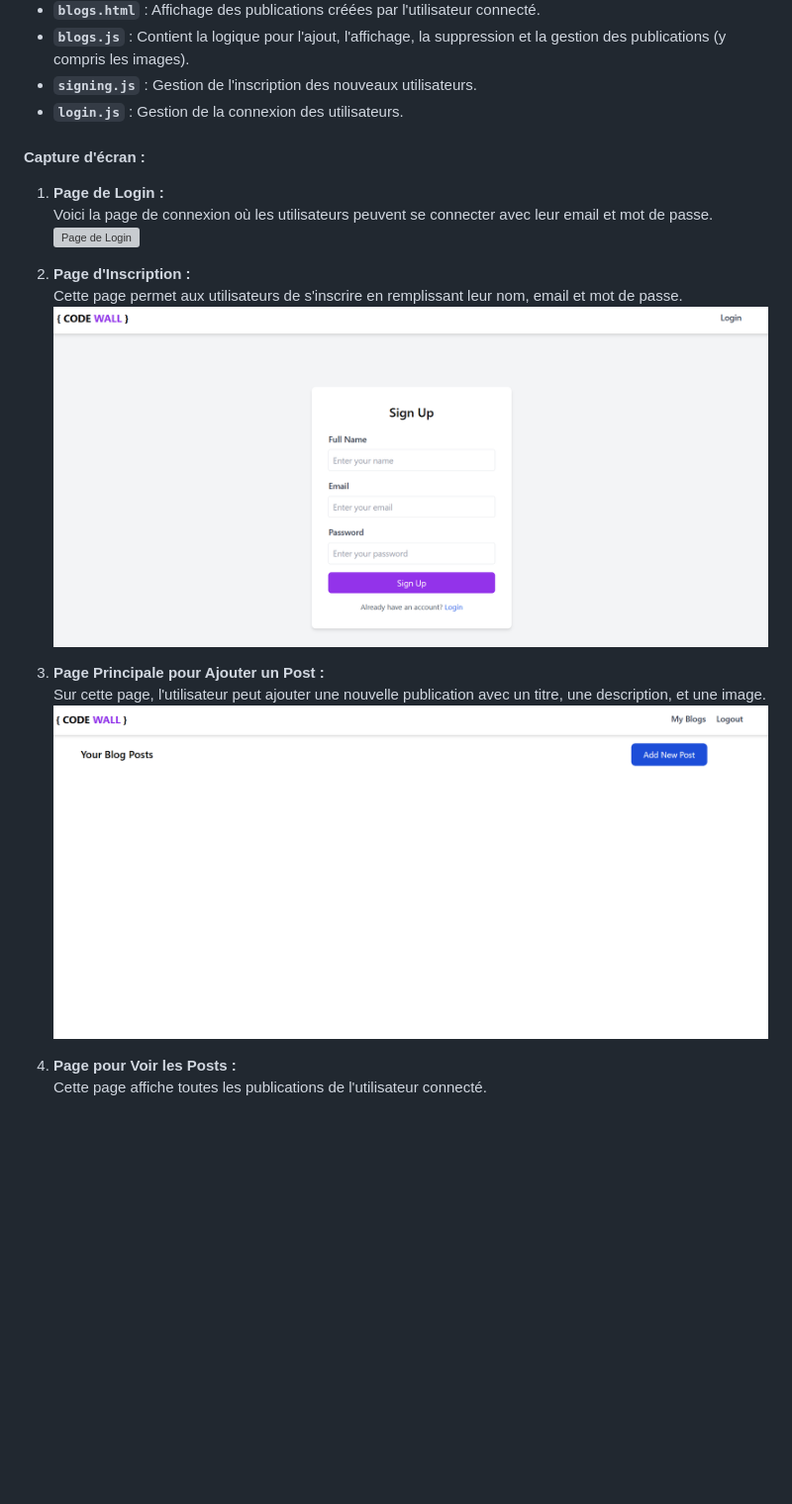
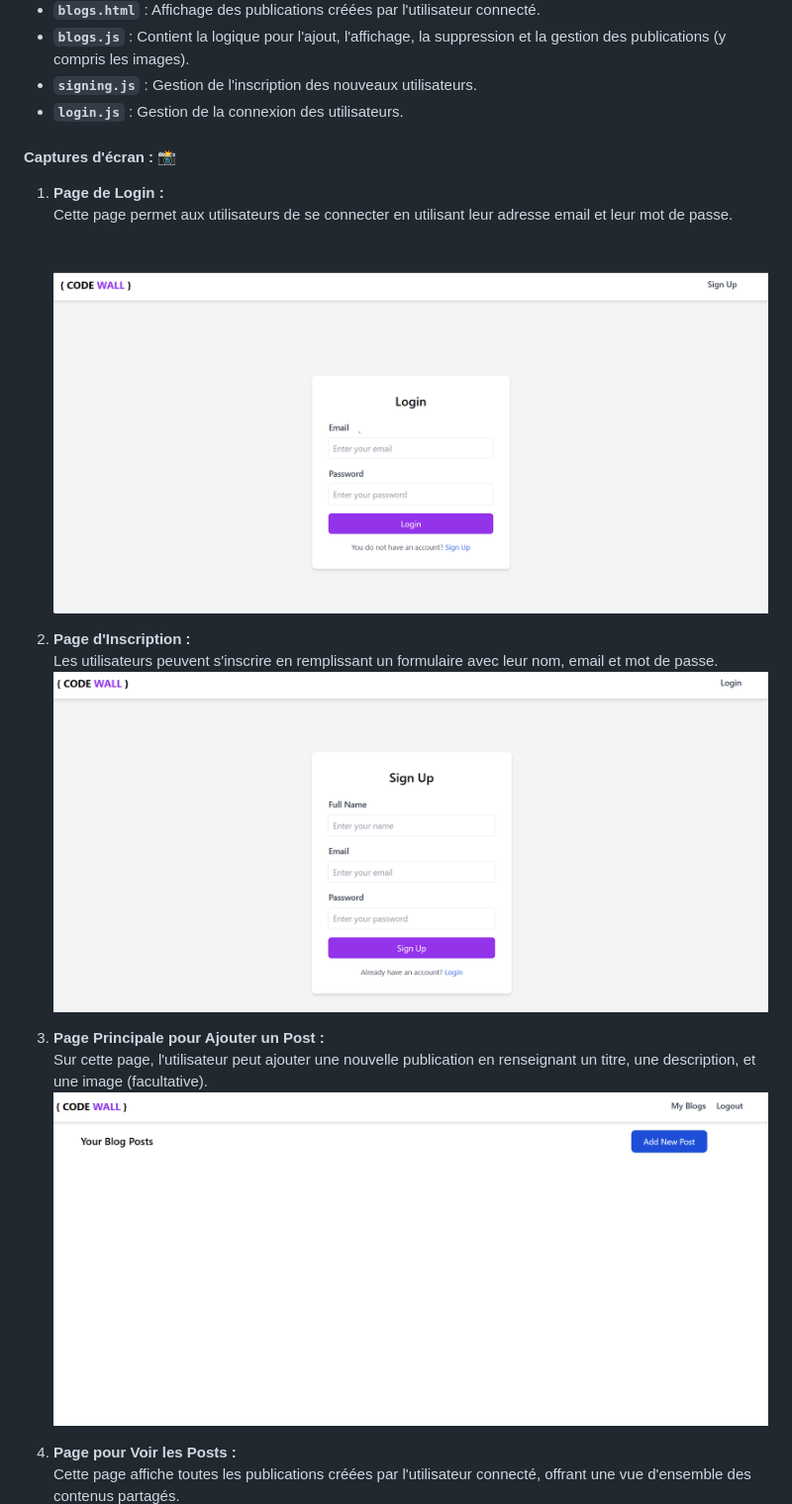
Before and after one commit to ahyahya1616/poo-Class-tasks, a Markdown page: README.md, the part around the change. Shown at 99% size. GitHub-like rendering; blank space fills up the shorter version; grey boxes are pictures that could not be loaded.

Commit message:
Ajout d'image de login

```diff
--- a/README.md
+++ b/README.md
@@ -52,23 +52,22 @@ L'objectif de cet exercice est de créer un mini-blog utilisant la programmation
 - **`login.js`** : Gestion de la connexion des utilisateurs.
 
 
-
-#### Capture d'écran :
+####  Captures d'écran : 📸
 
 1. **Page de Login :**
-   Voici la page de connexion où les utilisateurs peuvent se connecter avec leur email et mot de passe.
-   ![Page de Login](images/login.png)
+   Cette page permet aux utilisateurs de se connecter en utilisant leur adresse email et leur mot de passe.
+   ![Page de Login](images/loging.png)
 
 2. **Page d'Inscription :**
-   Cette page permet aux utilisateurs de s'inscrire en remplissant leur nom, email et mot de passe.
-   ![Page de Signing](images/sign.png)
+   Les utilisateurs peuvent s'inscrire en remplissant un formulaire avec leur nom, email et mot de passe.
+   ![Page d'Inscription](images/sign.png)
 
 3. **Page Principale pour Ajouter un Post :**
-   Sur cette page, l'utilisateur peut ajouter une nouvelle publication avec un titre, une description, et une image.
-   ![Page Principale](images/principal.png)
+   Sur cette page, l'utilisateur peut ajouter une nouvelle publication en renseignant un titre, une description, et une image (facultative).
+   ![Page Principale pour Ajouter un Post](images/principal.png)
 
 4. **Page pour Voir les Posts :**
-   Cette page affiche toutes les publications de l'utilisateur connecté.
+   Cette page affiche toutes les publications créées par l'utilisateur connecté, offrant une vue d'ensemble des contenus partagés.
    ![Page de Voir les Posts](images/blogs.png)
 
 
```
